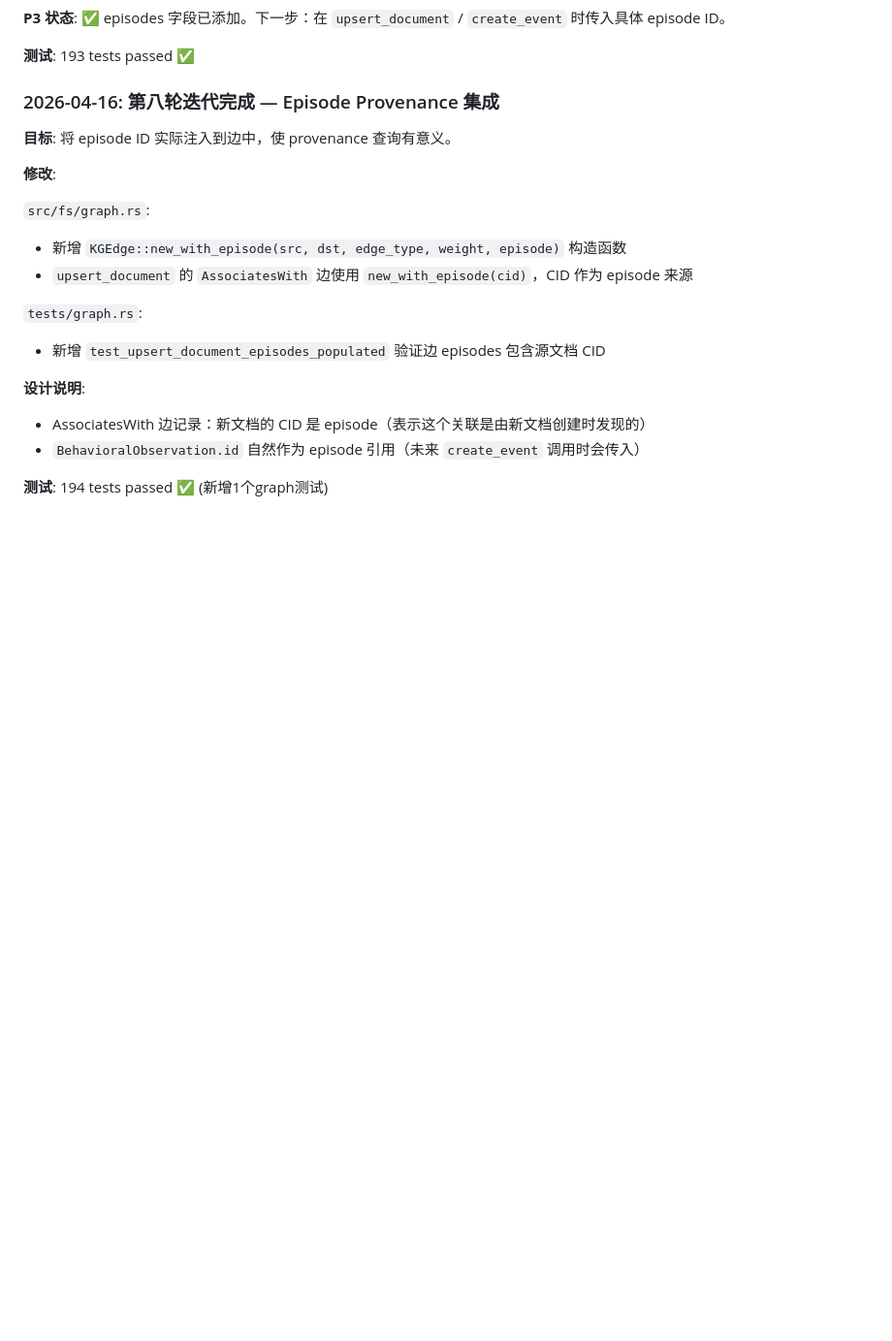
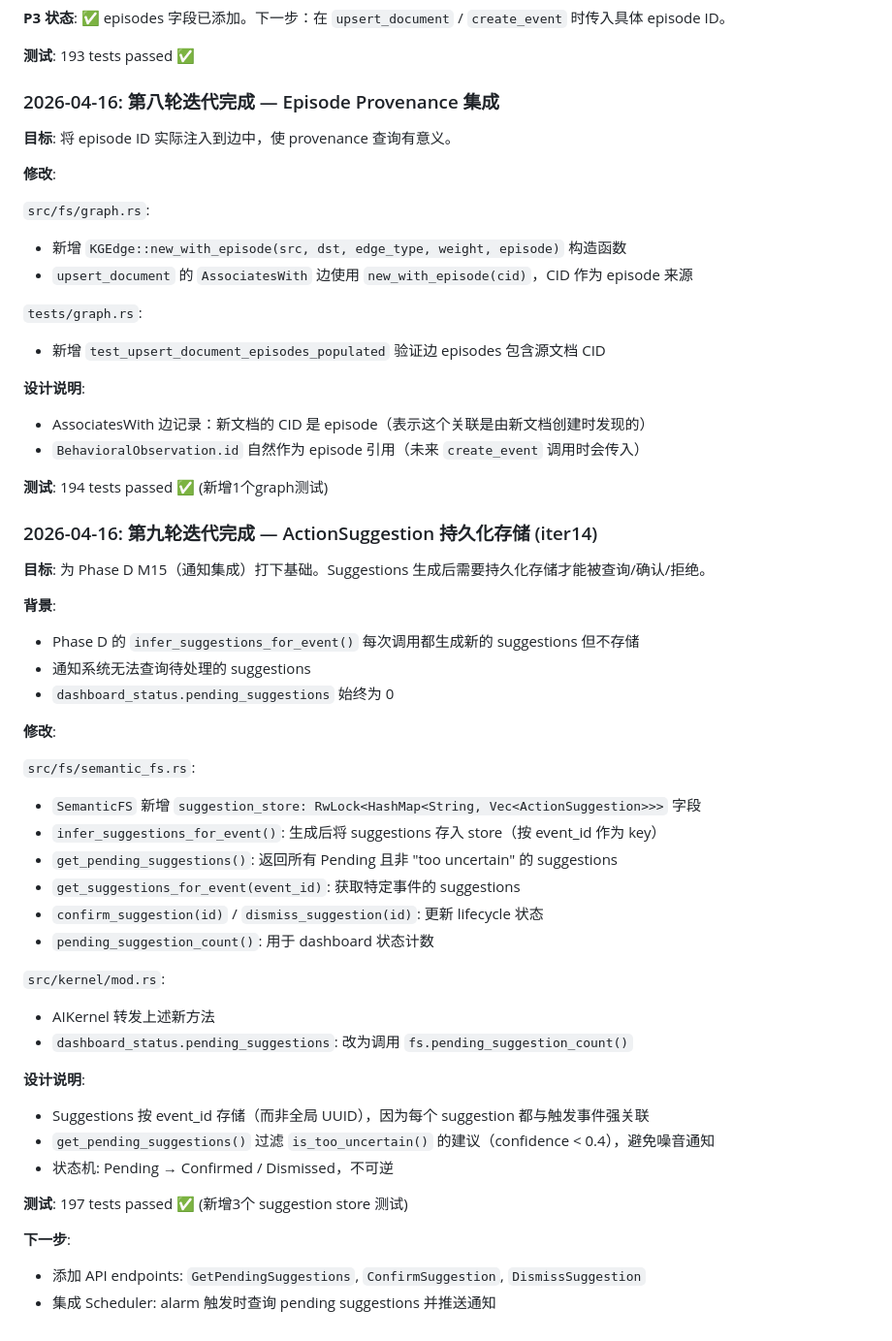
Before and after one commit to in12hacker/plico, a Markdown page: docs/design/plico-temporal-kg.md, the part around the change. Shown at 97% size. Drawn GitHub-style; blank space fills up the shorter version.

Commit message:
docs: record iter14 ActionSuggestion store in temporal-kg design

```diff
--- a/docs/design/plico-temporal-kg.md
+++ b/docs/design/plico-temporal-kg.md
@@ -406,3 +406,37 @@ fn invalidate_conflicts(&self, new_edge: &KGEdge) -> Result<usize, KGError>;
 - `BehavioralObservation.id` 自然作为 episode 引用（未来 `create_event` 调用时会传入）
 
 **测试**: 194 tests passed ✅ (新增1个graph测试)
+
+### 2026-04-16: 第九轮迭代完成 — ActionSuggestion 持久化存储 (iter14)
+
+**目标**: 为 Phase D M15（通知集成）打下基础。Suggestions 生成后需要持久化存储才能被查询/确认/拒绝。
+
+**背景**:
+- Phase D 的 `infer_suggestions_for_event()` 每次调用都生成新的 suggestions 但不存储
+- 通知系统无法查询待处理的 suggestions
+- `dashboard_status.pending_suggestions` 始终为 0
+
+**修改**:
+
+`src/fs/semantic_fs.rs`:
+- `SemanticFS` 新增 `suggestion_store: RwLock<HashMap<String, Vec<ActionSuggestion>>>` 字段
+- `infer_suggestions_for_event()`: 生成后将 suggestions 存入 store（按 event_id 作为 key）
+- `get_pending_suggestions()`: 返回所有 Pending 且非 "too uncertain" 的 suggestions
+- `get_suggestions_for_event(event_id)`: 获取特定事件的 suggestions
+- `confirm_suggestion(id)` / `dismiss_suggestion(id)`: 更新 lifecycle 状态
+- `pending_suggestion_count()`: 用于 dashboard 状态计数
+
+`src/kernel/mod.rs`:
+- AIKernel 转发上述新方法
+- `dashboard_status.pending_suggestions`: 改为调用 `fs.pending_suggestion_count()`
+
+**设计说明**:
+- Suggestions 按 event_id 存储（而非全局 UUID），因为每个 suggestion 都与触发事件强关联
+- `get_pending_suggestions()` 过滤 `is_too_uncertain()` 的建议（confidence < 0.4），避免噪音通知
+- 状态机: Pending → Confirmed / Dismissed，不可逆
+
+**测试**: 197 tests passed ✅ (新增3个 suggestion store 测试)
+
+**下一步**:
+- 添加 API endpoints: `GetPendingSuggestions`, `ConfirmSuggestion`, `DismissSuggestion`
+- 集成 Scheduler: alarm 触发时查询 pending suggestions 并推送通知
```
